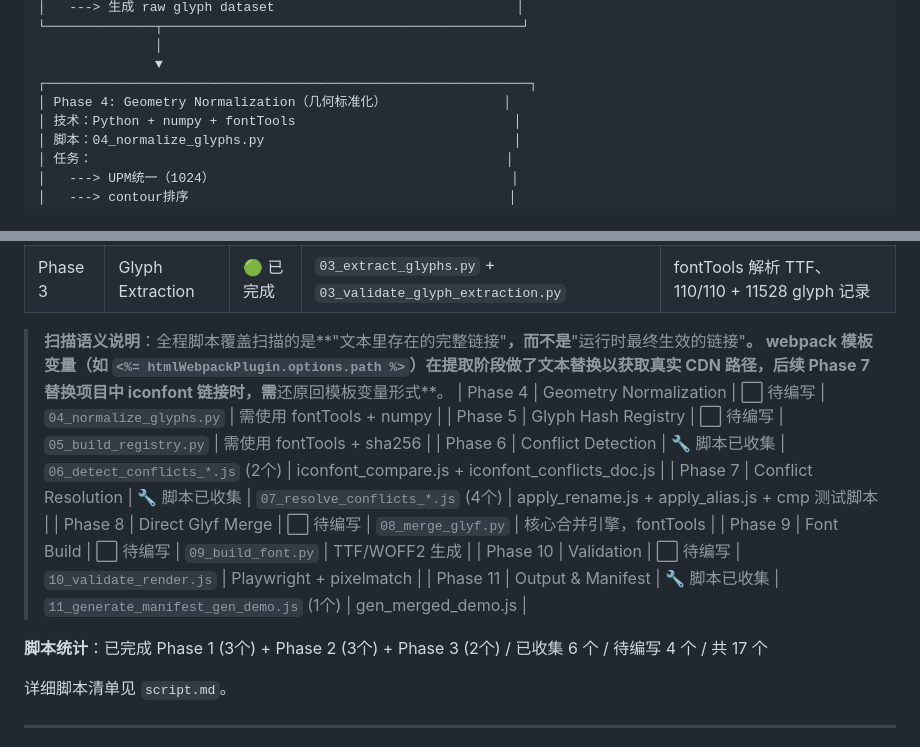
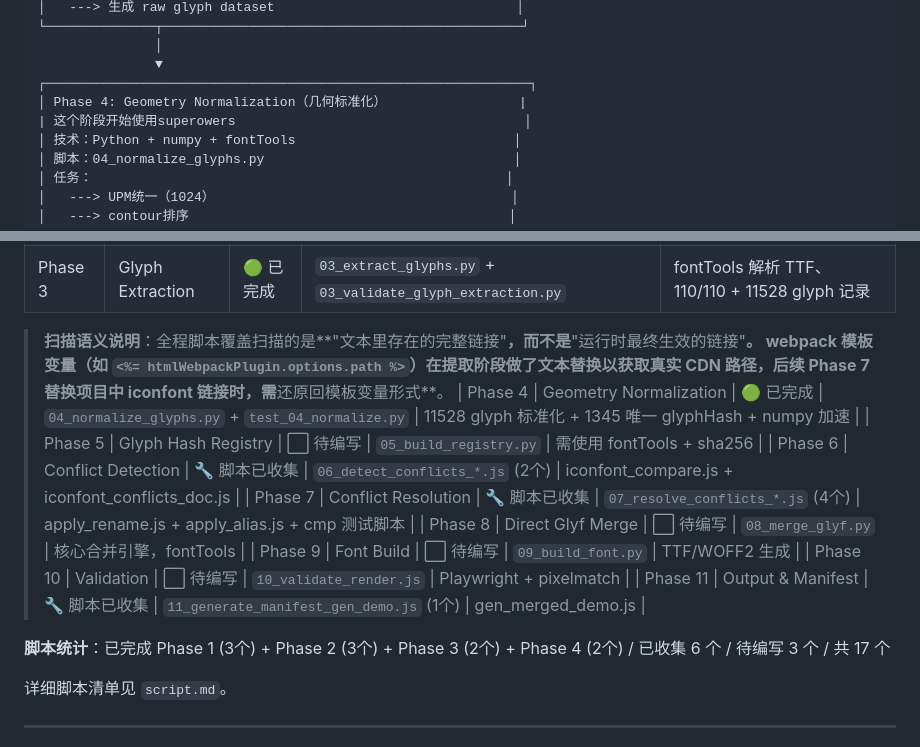
Before and after one commit to fartmonarch/iconfont-engine, a Markdown page: plan.md, 2 parts joined by grey strips. Rendered like a GitHub page.

```diff
--- a/plan.md
+++ b/plan.md
@@ -62,7 +62,8 @@
                │
                ▼
 ┌──────────────────────────────────────────────────────────────┐
-│ Phase 4: Geometry Normalization（几何标准化）               │
+│ Phase 4: Geometry Normalization（几何标准化）                 |
+| 这个阶段开始使用superowers                                     │
 │ 技术：Python + numpy + fontTools                            │
 │ 脚本：04_normalize_glyphs.py                                │
 │ 任务：                                                     │
@@ -618,7 +619,7 @@ Phase 8-11 产出 ────────────────────
 
 > **扫描语义说明**：全程脚本覆盖扫描的是**"文本里存在的完整链接"**，而不是**"运行时最终生效的链接"**。
 > webpack 模板变量（如 `<%= htmlWebpackPlugin.options.path %>`）在提取阶段做了文本替换以获取真实 CDN 路径，后续 Phase 7 替换项目中 iconfont 链接时，需**还原回模板变量形式**。
-| Phase 4 | Geometry Normalization | ⬜ 待编写 | `04_normalize_glyphs.py` | 需使用 fontTools + numpy |
+| Phase 4 | Geometry Normalization | 🟢 已完成 | `04_normalize_glyphs.py` + `test_04_normalize.py` | 11528 glyph 标准化 + 1345 唯一 glyphHash + numpy 加速 |
 | Phase 5 | Glyph Hash Registry | ⬜ 待编写 | `05_build_registry.py` | 需使用 fontTools + sha256 |
 | Phase 6 | Conflict Detection | 🔧 脚本已收集 | `06_detect_conflicts_*.js` (2个) | iconfont_compare.js + iconfont_conflicts_doc.js |
 | Phase 7 | Conflict Resolution | 🔧 脚本已收集 | `07_resolve_conflicts_*.js` (4个) | apply_rename.js + apply_alias.js + cmp 测试脚本 |
@@ -627,7 +628,7 @@ Phase 8-11 产出 ────────────────────
 | Phase 10 | Validation | ⬜ 待编写 | `10_validate_render.js` | Playwright + pixelmatch |
 | Phase 11 | Output & Manifest | 🔧 脚本已收集 | `11_generate_manifest_gen_demo.js` (1个) | gen_merged_demo.js |
 
-**脚本统计**：已完成 Phase 1 (3个) + Phase 2 (3个) + Phase 3 (2个) / 已收集 6 个 / 待编写 4 个 / 共 17 个
+**脚本统计**：已完成 Phase 1 (3个) + Phase 2 (3个) + Phase 3 (2个) + Phase 4 (2个) / 已收集 6 个 / 待编写 3 个 / 共 17 个
 
 详细脚本清单见 `script.md`。
 
```
Also changed, not shown: CLAUDE.md (+47 -3 lines), script.md (+3 -3 lines).
